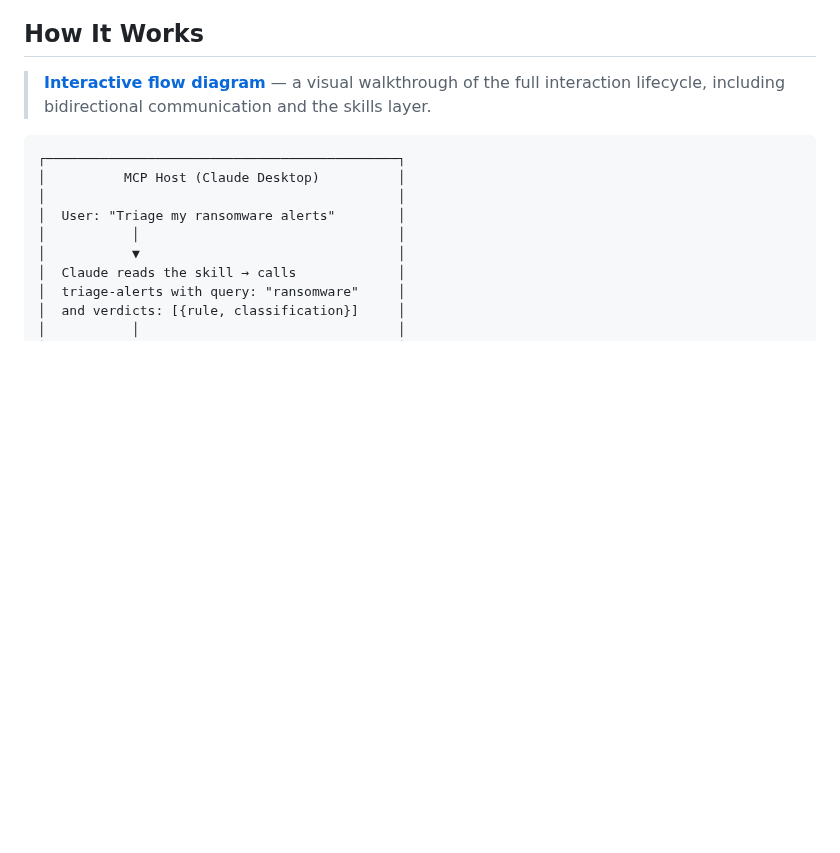
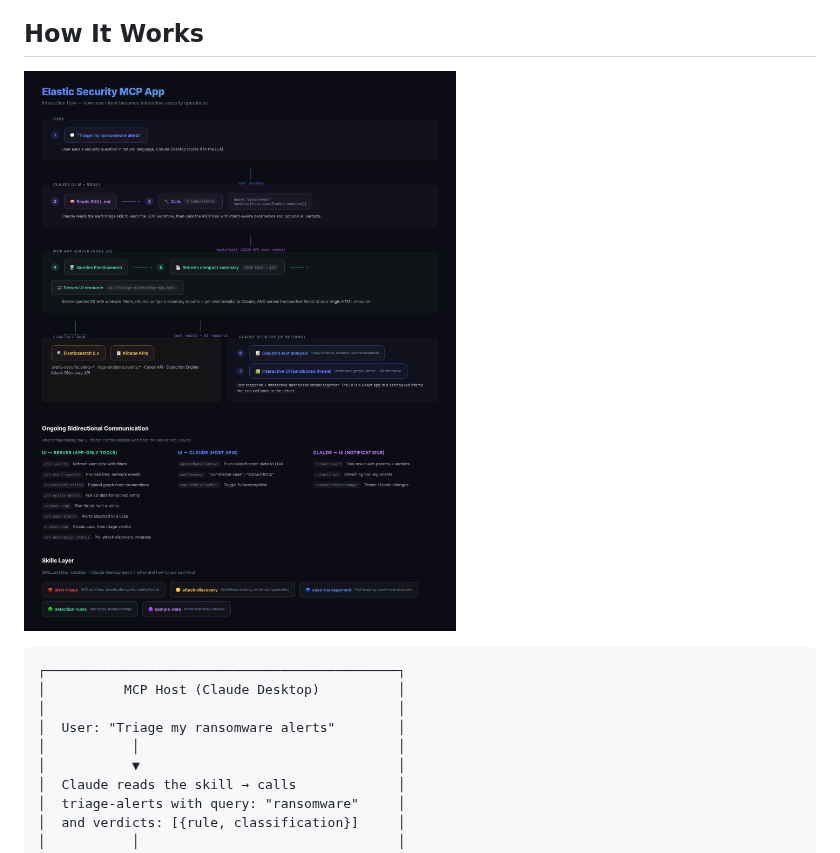
Before and after one commit to elastic/example-mcp-app-security, a Markdown page: README.md, the part around the change. GitHub-like rendering; pictures changed too: docs/screenshots/interaction-flow.png (added); blank space fills up the shorter version.

Commit message:
Add interaction flow diagram as image in README
Replace HTML link with a full-page screenshot of the interaction flow
diagram so it renders directly on GitHub.

Made-with: Cursor

````diff
--- a/README.md
+++ b/README.md
@@ -48,7 +48,7 @@ Click any node in the graph to see real Elasticsearch data — alert details, pr
 
 ## How It Works
 
-> **[Interactive flow diagram](docs/interaction-flow.html)** — a visual walkthrough of the full interaction lifecycle, including bidirectional communication and the skills layer.
+![Interaction Flow](docs/screenshots/interaction-flow.png)
 
 ```
 ┌─────────────────────────────────────────────┐
````
